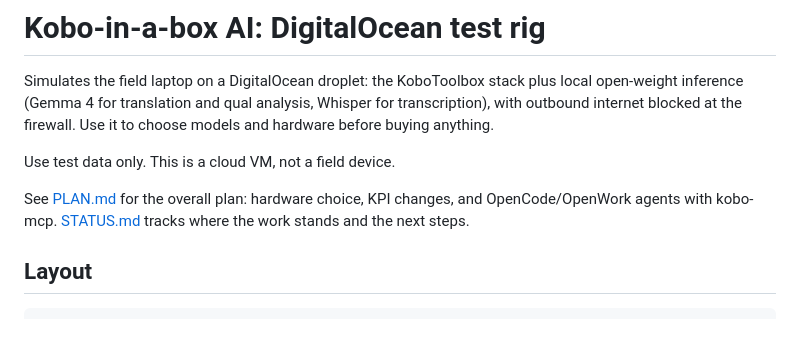
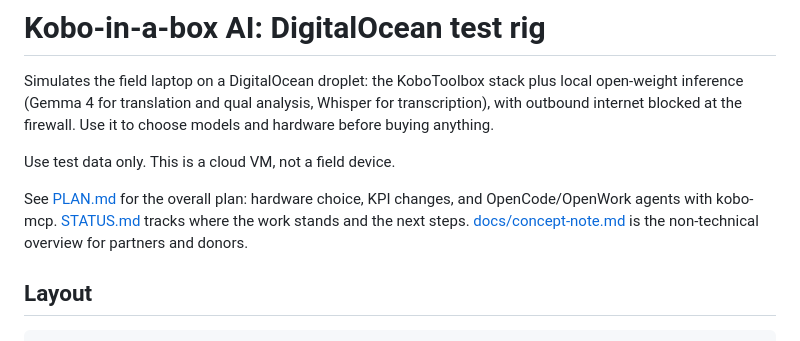
Before and after one commit to kobotoolbox/kobo-in-a-box, a Markdown page: README.md, the part around the change. GitHub-like rendering.

```diff
--- a/README.md
+++ b/README.md
@@ -9,7 +9,8 @@ Use test data only. This is a cloud VM, not a field device.
 
 See [PLAN.md](PLAN.md) for the overall plan: hardware choice, KPI changes, and
 OpenCode/OpenWork agents with kobo-mcp. [STATUS.md](STATUS.md) tracks where the work
-stands and the next steps.
+stands and the next steps. [docs/concept-note.md](docs/concept-note.md) is the
+non-technical overview for partners and donors.
 
 ## Layout
 
```
Also changed, not shown: docs/concept-note.md (added, +497 -0 lines).
